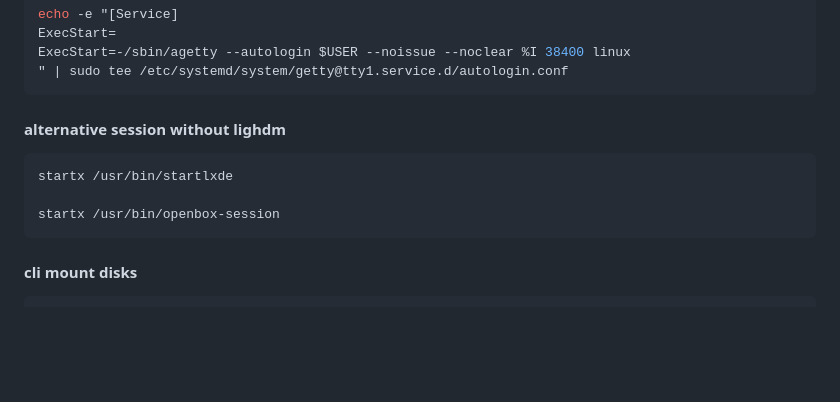
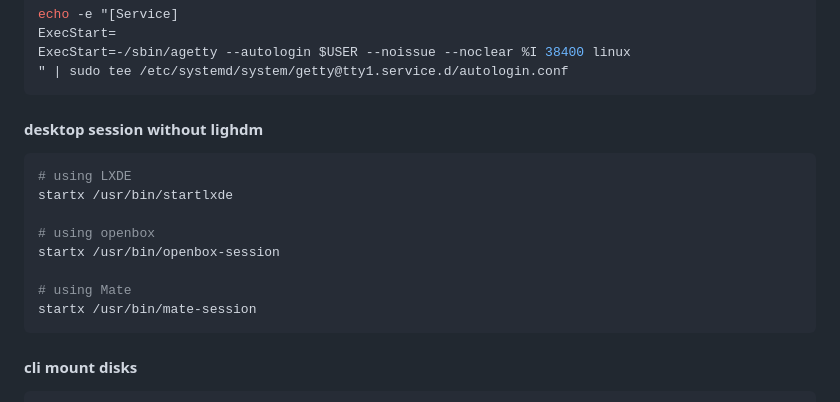
Before and after one commit to mekatronik-achmadi/archmate, a Markdown page: lists/archiso.md, the part around the change. GitHub-like rendering; blank space fills up the shorter version.

Commit message:
Desktop Sessions

````diff
--- a/lists/archiso.md
+++ b/lists/archiso.md
@@ -529,12 +529,17 @@ ExecStart=-/sbin/agetty --autologin $USER --noissue --noclear %I 38400 linux
 " | sudo tee /etc/systemd/system/getty@tty1.service.d/autologin.conf
 ```
 
-#### alternative session without lighdm
+#### desktop session without lighdm
 
 ```sh
+# using LXDE
 startx /usr/bin/startlxde
 
+# using openbox
 startx /usr/bin/openbox-session
+
+# using Mate
+startx /usr/bin/mate-session
 ```
 
 #### cli mount disks
````
